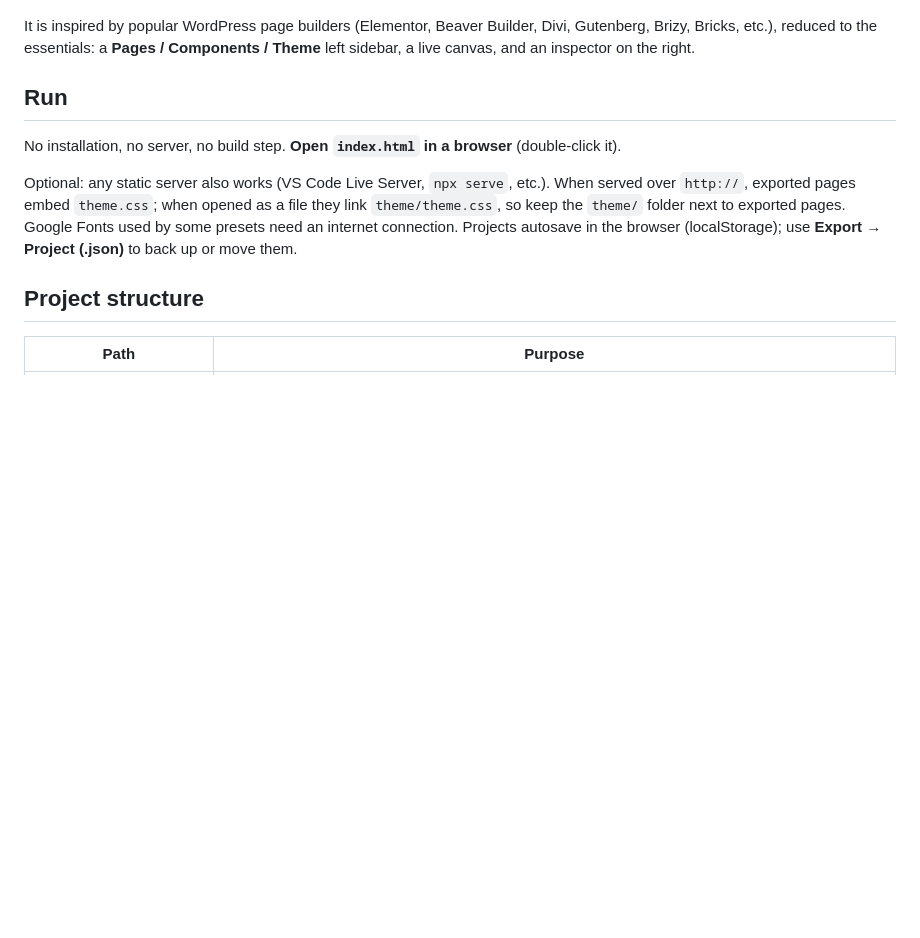
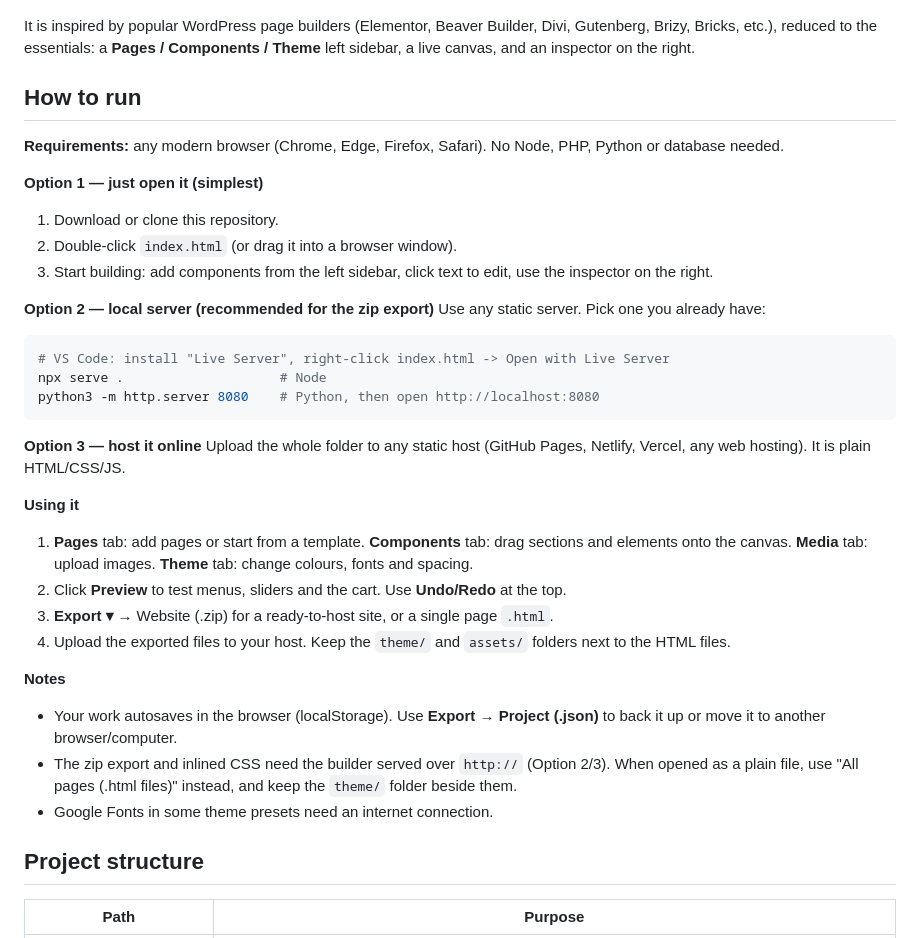
Before and after one commit to adityagits/website-builder, a Markdown page: README.md, the part around the change. Rendered like a GitHub page; blank space fills up the shorter version.

Commit message:
README: add how to run
Co-Authored-By: Claude Sonnet 5.5 <noreply@anthropic.com>
Claude-Session: https://claude.ai/code/session_01DsVdLtSUzpMY4Kpsfishjq

````diff
--- a/README.md
+++ b/README.md
@@ -15,14 +15,36 @@ The project has two goals:
 It is inspired by popular WordPress page builders (Elementor, Beaver Builder, Divi, Gutenberg, Brizy, Bricks, etc.),
 reduced to the essentials: a **Pages / Components / Theme** left sidebar, a live canvas, and an inspector on the right.
 
-## Run
+## How to run
 
-No installation, no server, no build step. **Open `index.html` in a browser** (double-click it).
+**Requirements:** any modern browser (Chrome, Edge, Firefox, Safari). No Node, PHP, Python or database needed.
 
-Optional: any static server also works (VS Code Live Server, `npx serve`, etc.). When served over `http://`, exported
-pages embed `theme.css`; when opened as a file they link `theme/theme.css`, so keep the `theme/` folder next to exported pages.
-Google Fonts used by some presets need an internet connection. Projects autosave in the browser (localStorage);
-use **Export → Project (.json)** to back up or move them.
+**Option 1 — just open it (simplest)**
+1. Download or clone this repository.
+2. Double-click `index.html` (or drag it into a browser window).
+3. Start building: add components from the left sidebar, click text to edit, use the inspector on the right.
+
+**Option 2 — local server (recommended for the zip export)**
+Use any static server. Pick one you already have:
+```bash
+# VS Code: install "Live Server", right-click index.html -> Open with Live Server
+npx serve .                    # Node
+python3 -m http.server 8080    # Python, then open http://localhost:8080
+```
+
+**Option 3 — host it online**
+Upload the whole folder to any static host (GitHub Pages, Netlify, Vercel, any web hosting). It is plain HTML/CSS/JS.
+
+**Using it**
+1. **Pages** tab: add pages or start from a template. **Components** tab: drag sections and elements onto the canvas. **Media** tab: upload images. **Theme** tab: change colours, fonts and spacing.
+2. Click **Preview** to test menus, sliders and the cart. Use **Undo/Redo** at the top.
+3. **Export ▾** → Website (.zip) for a ready-to-host site, or a single page `.html`.
+4. Upload the exported files to your host. Keep the `theme/` and `assets/` folders next to the HTML files.
+
+**Notes**
+- Your work autosaves in the browser (localStorage). Use **Export → Project (.json)** to back it up or move it to another browser/computer.
+- The zip export and inlined CSS need the builder served over `http://` (Option 2/3). When opened as a plain file, use "All pages (.html files)" instead, and keep the `theme/` folder beside them.
+- Google Fonts in some theme presets need an internet connection.
 
 ## Project structure
 
````
